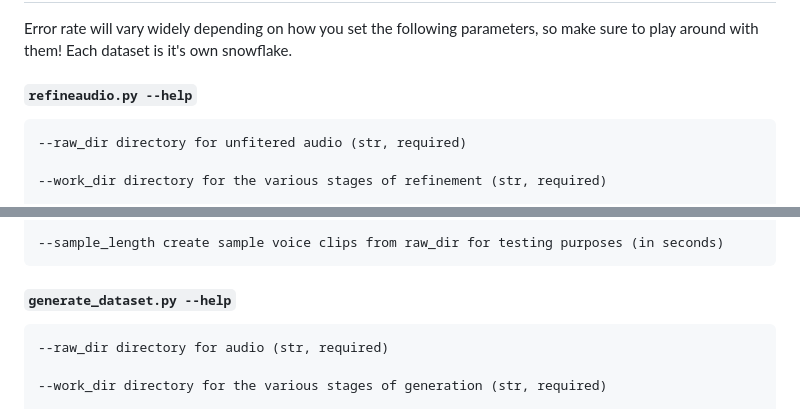
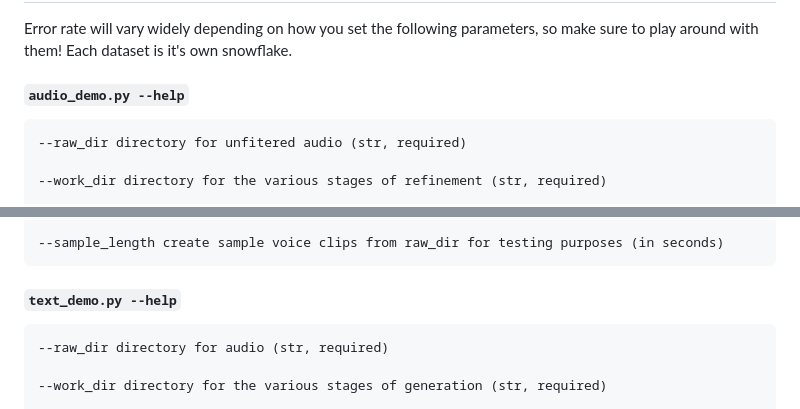
Before and after one commit to rioharper/VocalForge, a Markdown page: README.md, 2 parts joined by grey strips. GitHub-like rendering.

````diff
--- a/README.md
+++ b/README.md
@@ -67,7 +67,7 @@ Pyannote models need to be "signed up for" in Hugging Face for research purposes
 ## Parameters
 Error rate will vary widely depending on how you set the following parameters, so make sure to play around with them! Each dataset is it's own snowflake.
 
-##### `refineaudio.py --help`
+##### `audio_demo.py --help`
 ```
 --raw_dir directory for unfitered audio (str, required)
 
@@ -86,7 +86,7 @@ Error rate will vary widely depending on how you set the following parameters, s
 --sample_length create sample voice clips from raw_dir for testing purposes (in seconds)
 ```
 
-##### `generate_dataset.py --help`
+##### `text_demo.py --help`
 ```
 --raw_dir directory for audio (str, required)
 
````
